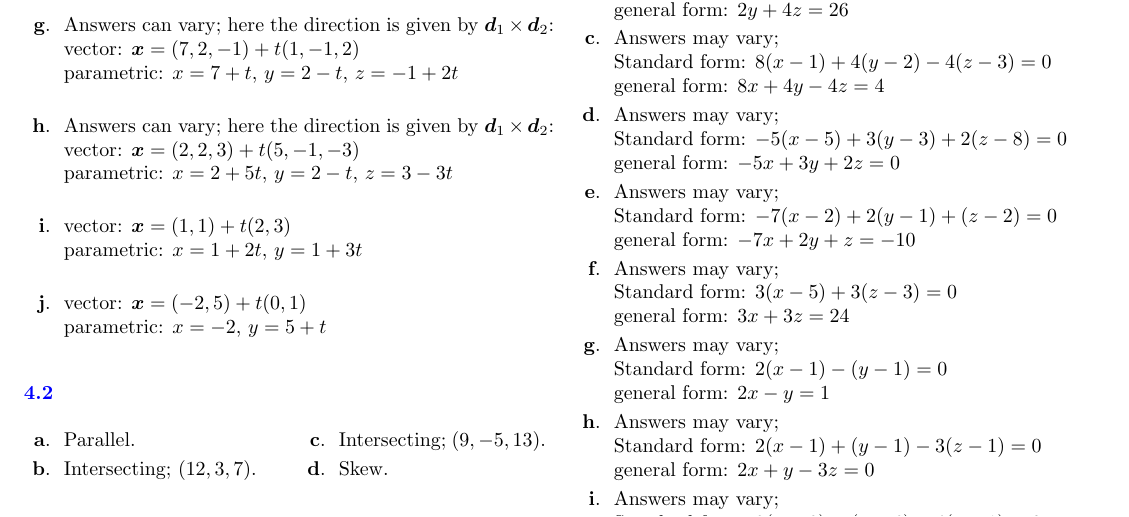
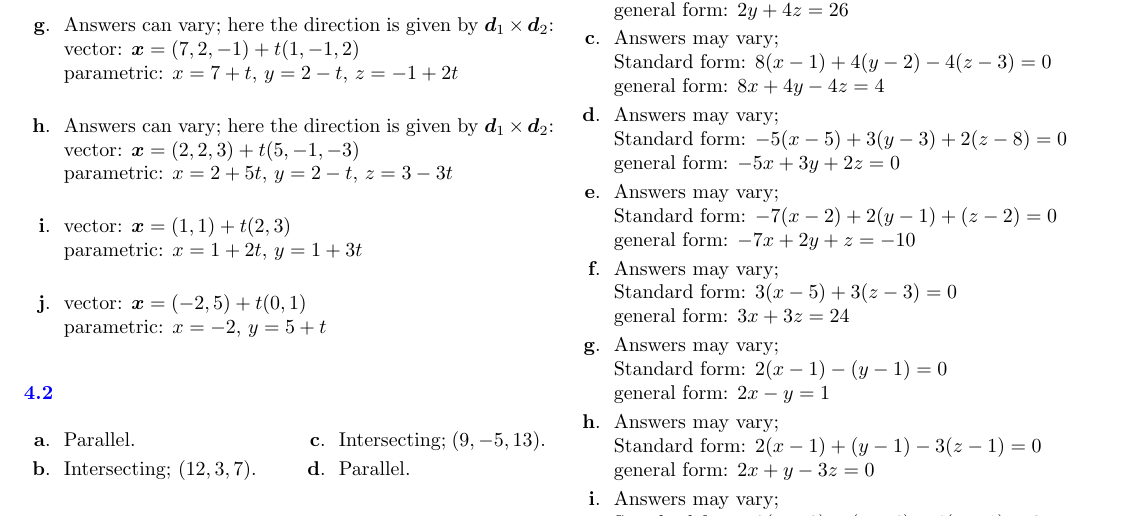
Before and after one commit to yannlamontagne/supplementary_problems_for_201-NYC-05_science, a LaTeX document (src/supplementary_problems_for_201-NYC-05_science.tex, which reads src/vector_geometry/lines/gh6.tex): part of page 5 of 6, cut so that both start at the same text. Compiled offline with pdfLaTeX.

Commit message:
fix error in answer

```diff
--- a/src/vector_geometry/lines/gh6.tex
+++ b/src/vector_geometry/lines/gh6.tex
@@ -40,7 +40,7 @@ $\vec x = \left\{\begin{aligned} x&= 3-t\\ y&= 3+5t\\ z&= 2+7t\end{aligned}\righ
 \Question Parallel.
 \Question Intersecting; $(12,3,7)$.
 \Question Intersecting; $(9,-5,13)$.
-\Question Skew.
+\Question Parallel.
 %\Question Parallel.
 %\Question Same.
 %\Question Skew.
```
Also changed, not shown: src/supplementary_problems_for_201-NYC-05_science.pdf.
